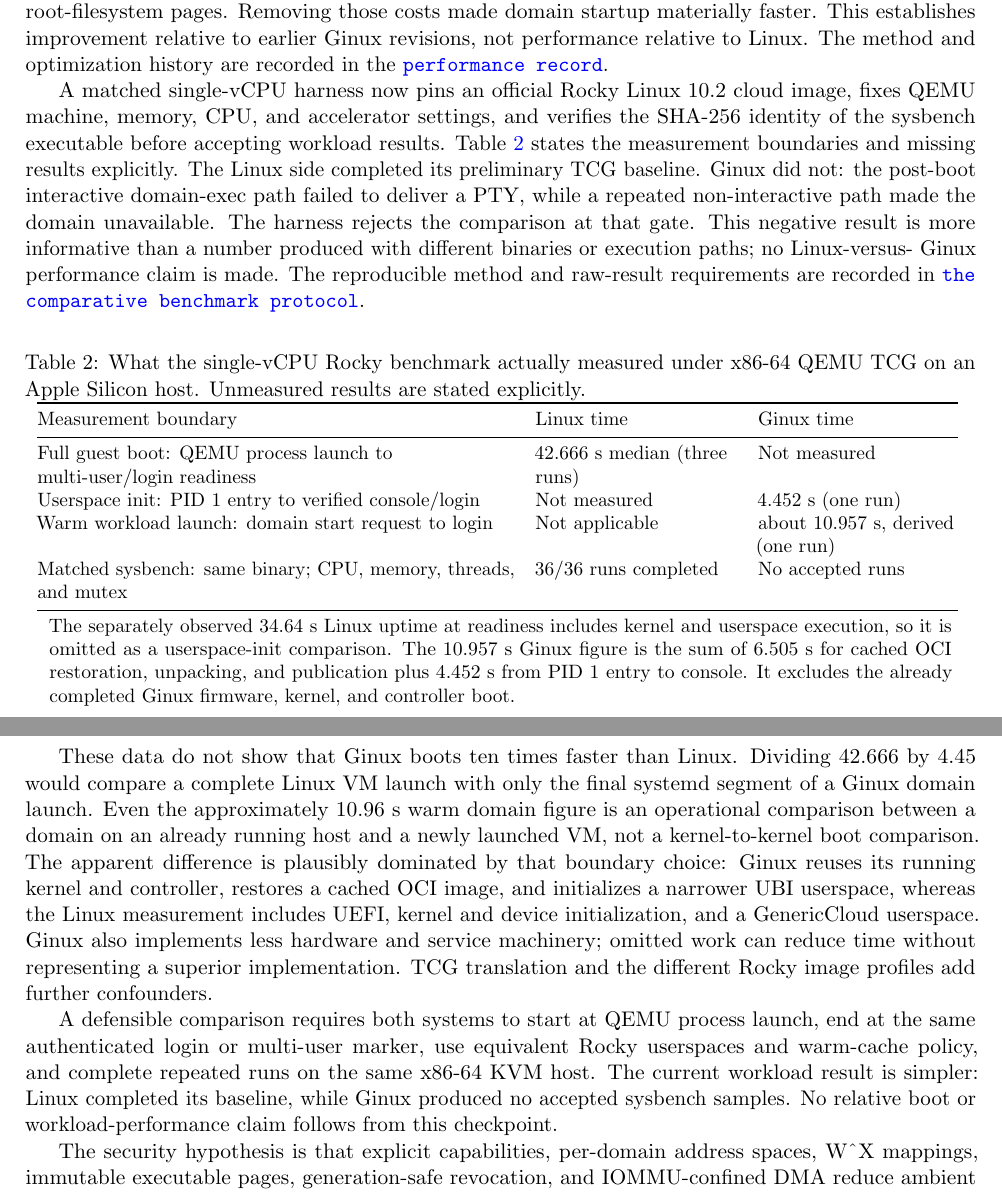
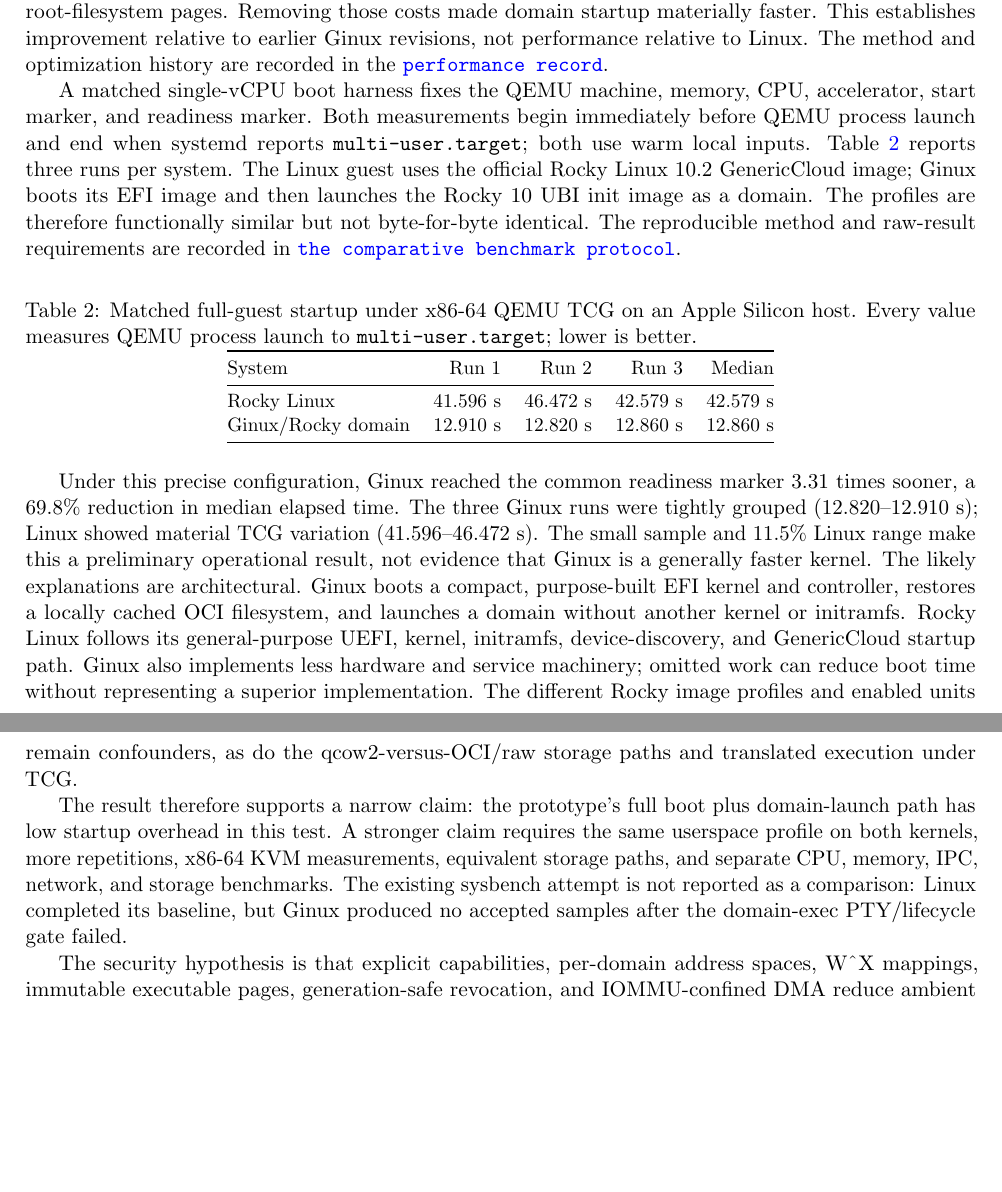
Before and after one commit to gmkurtzer/ginux, a LaTeX paper (docs/paper/ginux-ai-systems-report.tex): two parts of pages 4 and 5 of 12, joined at a grey line, cut so that both start at the same text, the shorter picture padded with empty space. Compiled offline with pdfLaTeX.

Commit message:
Add matched Linux and Ginux boot benchmark
Signed-off-by: Gregory M. Kurtzer <gmkurtzer@gmail.com>

```diff
--- a/docs/paper/ginux-ai-systems-report.tex
+++ b/docs/paper/ginux-ai-systems-report.tex
@@ -256,72 +256,57 @@
 history are recorded in the
 \repolink{docs/PERFORMANCE.md}{performance record}.
 
-A matched single-vCPU harness now pins an official Rocky Linux 10.2 cloud
-image, fixes QEMU machine, memory, CPU, and accelerator settings, and verifies
-the SHA-256 identity of the sysbench executable before accepting workload
-results. Table~\ref{tab:benchmark-checkpoint} states the measurement boundaries
-and missing results explicitly. The Linux side completed its preliminary TCG
-baseline. Ginux did not:
-the post-boot interactive domain-exec path failed to deliver a PTY, while a
-repeated non-interactive path made the domain unavailable. The harness rejects
-the comparison at that gate. This negative result is more informative than a
-number produced with different binaries or execution paths; no Linux-versus-
-Ginux performance claim is made. The reproducible method and raw-result
+A matched single-vCPU boot harness fixes the QEMU machine, memory, CPU,
+accelerator, start marker, and readiness marker. Both measurements begin
+immediately before QEMU process launch and end when systemd reports
+\texttt{multi-user.target}; both use warm local inputs. Table~\ref{tab:benchmark-checkpoint}
+reports three runs per system. The Linux guest uses the official Rocky Linux
+10.2 GenericCloud image; Ginux boots its EFI image and then launches the Rocky
+10 UBI init image as a domain. The profiles are therefore functionally similar
+but not byte-for-byte identical. The reproducible method and raw-result
 requirements are recorded in
 \repolink{docs/BENCHMARKING.md}{the comparative benchmark protocol}.
 
 \begin{table}[htbp]
 \centering
 \small
-\caption{What the single-vCPU Rocky benchmark actually measured under x86-64
-QEMU TCG on an Apple Silicon host. Unmeasured results are stated explicitly.}
+\caption{Matched full-guest startup under x86-64 QEMU TCG on an Apple Silicon
+host. Every value measures QEMU process launch to
+\texttt{multi-user.target}; lower is better.}
 \label{tab:benchmark-checkpoint}
-\begin{tabular}{@{}p{0.50\linewidth}p{0.21\linewidth}p{0.21\linewidth}@{}}
+\begin{tabular}{@{}lrrrr@{}}
 \toprule
-Measurement boundary & Linux time & Ginux time \\
+System & Run 1 & Run 2 & Run 3 & Median \\
 \midrule
-\tcell{Full guest boot: QEMU process launch to multi-user/login readiness}
-  & \tcell{42.666~s median (three runs)}
-  & \tcell{Not measured} \\
-\tcell{Userspace init: PID~1 entry to verified console/login}
-  & \tcell{Not measured}
-  & \tcell{4.452~s (one run)} \\
-\tcell{Warm workload launch: domain start request to login}
-  & \tcell{Not applicable}
-  & \tcell{about 10.957~s, derived (one run)} \\
-\tcell{Matched sysbench: same binary; CPU, memory, threads, and mutex}
-  & \tcell{36/36 runs completed}
-  & \tcell{No accepted runs} \\
+Rocky Linux & 41.596~s & 46.472~s & 42.579~s & 42.579~s \\
+Ginux/Rocky domain & 12.910~s & 12.820~s & 12.860~s & 12.860~s \\
 \bottomrule
 \end{tabular}
-\vspace{3pt}
-
-\parbox{0.95\linewidth}{The separately observed 34.64~s Linux uptime at
-readiness includes kernel and userspace execution, so it is omitted as a
-userspace-init comparison. The 10.957~s Ginux figure is the sum of 6.505~s for cached OCI restoration,
-unpacking, and publication plus 4.452~s from PID~1 entry to console. It excludes
-the already completed Ginux firmware, kernel, and controller boot.}
 \end{table}
 
-These data do not show that Ginux boots ten times faster than Linux. Dividing
-42.666 by 4.45 would compare a complete Linux VM launch with only the final
-systemd segment of a Ginux domain launch. Even the approximately 10.96~s warm
-domain figure is an operational comparison between a domain on an already
-running host and a newly launched VM, not a kernel-to-kernel boot comparison.
-The apparent difference is plausibly dominated by that boundary choice: Ginux
-reuses its running kernel and controller, restores a cached OCI image, and
-initializes a narrower UBI userspace, whereas the Linux measurement includes
-UEFI, kernel and device initialization, and a GenericCloud userspace. Ginux
-also implements less hardware and service machinery; omitted work can reduce
-time without representing a superior implementation. TCG translation and the
-different Rocky image profiles add further confounders.
+Under this precise configuration, Ginux reached the common readiness marker
+3.31 times sooner, a 69.8\% reduction in median elapsed time. The three Ginux
+runs were tightly grouped (12.820--12.910~s); Linux showed material TCG
+variation (41.596--46.472~s). The small sample and 11.5\% Linux range make this
+a preliminary operational result, not evidence that Ginux is a generally
+faster kernel. The likely explanations are architectural. Ginux
+boots a compact, purpose-built EFI kernel and controller, restores a locally
+cached OCI filesystem, and launches a domain without another kernel or
+initramfs. Rocky Linux follows its general-purpose UEFI, kernel, initramfs,
+device-discovery, and GenericCloud startup path. Ginux also implements less
+hardware and service machinery; omitted work can reduce boot time without
+representing a superior implementation. The different Rocky image profiles
+and enabled units remain confounders, as do the qcow2-versus-OCI/raw storage
+paths and translated execution under TCG.
 
-A defensible comparison requires both systems to start at QEMU process launch,
-end at the same authenticated login or multi-user marker, use equivalent Rocky
-userspaces and warm-cache policy, and complete repeated runs on the same
-x86-64 KVM host. The current workload result is simpler: Linux completed its
-baseline, while Ginux produced no accepted sysbench samples. No relative boot
-or workload-performance claim follows from this checkpoint.
+The result therefore supports a narrow claim: the prototype's full boot plus
+domain-launch path has low startup overhead in this test. A stronger claim
+requires the same userspace profile on both kernels, more repetitions,
+x86-64 KVM measurements, equivalent storage paths, and separate CPU, memory,
+IPC, network, and storage benchmarks. The existing sysbench attempt is not
+reported as a comparison:
+Linux completed its baseline, but Ginux produced no accepted samples after
+the domain-exec PTY/lifecycle gate failed.
 
 The security hypothesis is that explicit capabilities, per-domain address
 spaces, W\textasciicircum X mappings, immutable executable pages,
```
Also changed, not shown: docs/BENCHMARKING.md (+34 -33 lines), Makefile, 4 other files.
